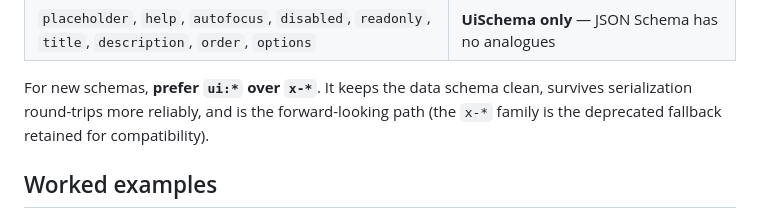
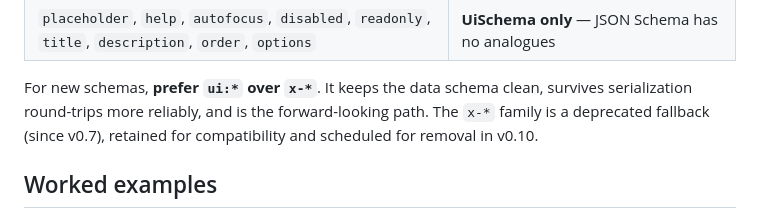
Before and after one commit to radionest/gleam_formosh, a Markdown page: docs/reference/ui-schema.md, the part around the change. Rendered like a GitHub page.

```diff
--- a/docs/reference/ui-schema.md
+++ b/docs/reference/ui-schema.md
@@ -341,8 +341,8 @@ both sources into a single `RenderHints` record (`ui_resolver.resolve_hints`):
 
 For new schemas, **prefer `ui:*` over `x-*`**. It keeps the data schema
 clean, survives serialization round-trips more reliably, and is the
-forward-looking path (the `x-*` family is the deprecated fallback retained
-for compatibility).
+forward-looking path. The `x-*` family is a deprecated fallback (since
+v0.7), retained for compatibility and scheduled for removal in v0.10.
 
 ## Worked examples
 
```
Also changed, not shown: CLAUDE.md (+1 -1 lines), docs/reference/api.md (+16 -4 lines).
